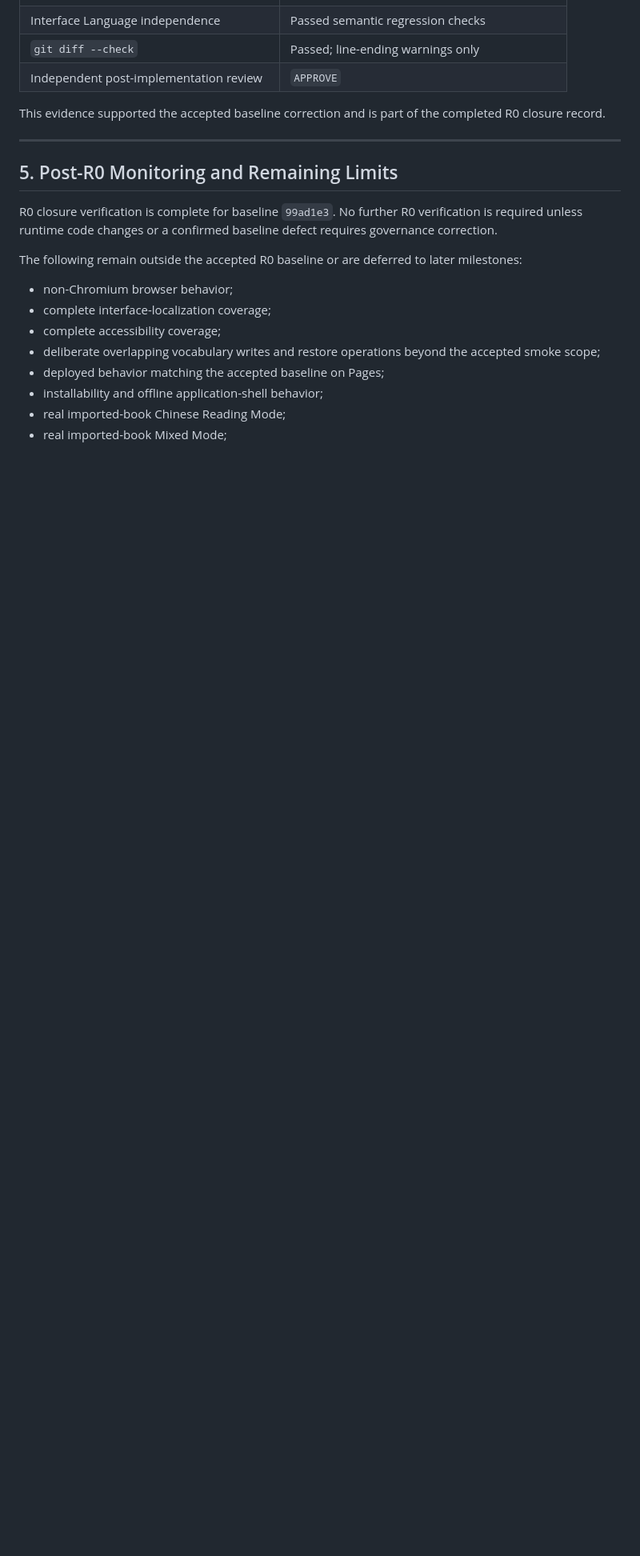
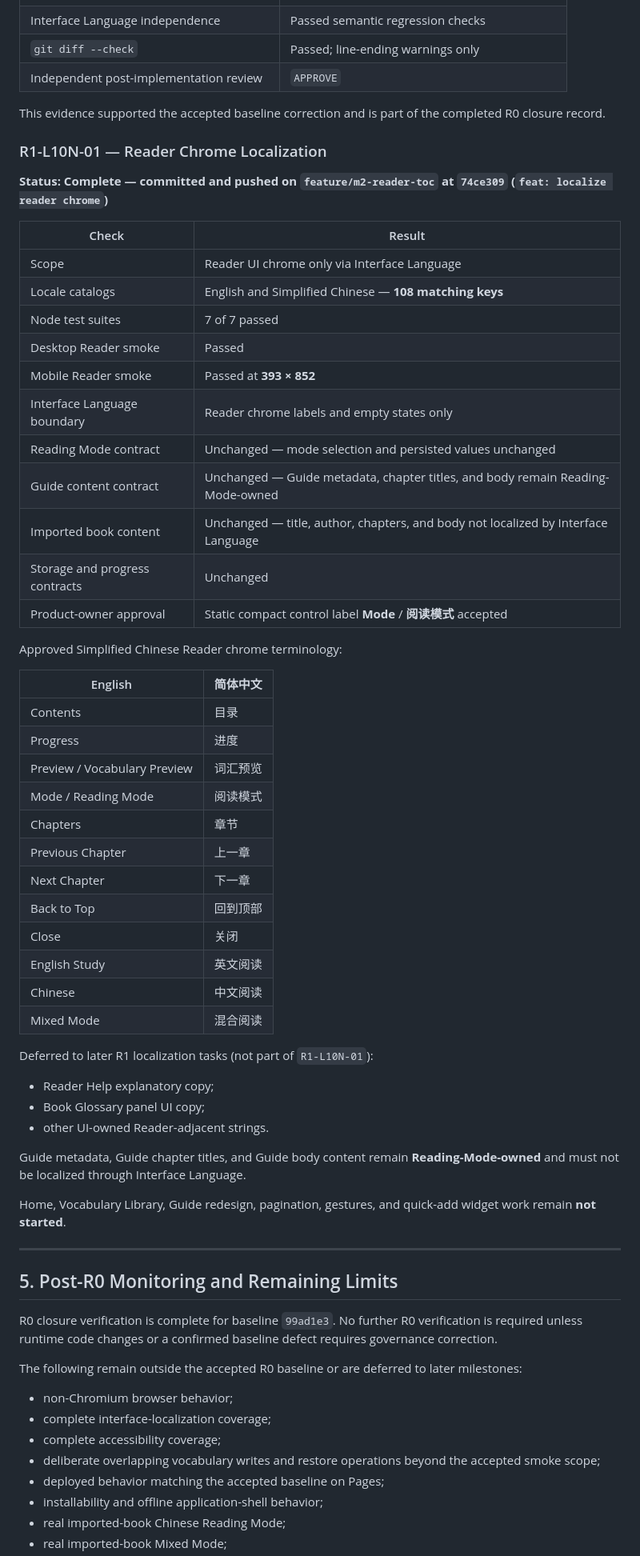
Before and after one commit to Bokheart/interleaf-reader, a Markdown page: docs/PROJECT_STATE.md, the part around one of its changes. Shown at 80% size. GitHub-like rendering; blank space fills up the shorter version.

Commit message:
docs: record first R1 localization increment
Co-authored-by: Cursor <cursoragent@cursor.com>

```diff
--- a/docs/PROJECT_STATE.md
+++ b/docs/PROJECT_STATE.md
@@ -201,6 +202,51 @@ The Guide mode-label and semantic-test regression correction in `99ad1e3` receiv
 
 This evidence supported the accepted baseline correction and is part of the completed R0 closure record.
 
+### R1-L10N-01 — Reader Chrome Localization
+
+**Status: Complete — committed and pushed on `feature/m2-reader-toc` at `74ce309` (`feat: localize reader chrome`)**
+
+| Check | Result |
+| --- | --- |
+| Scope | Reader UI chrome only via Interface Language |
+| Locale catalogs | English and Simplified Chinese — **108 matching keys** |
+| Node test suites | 7 of 7 passed |
+| Desktop Reader smoke | Passed |
+| Mobile Reader smoke | Passed at **393 × 852** |
+| Interface Language boundary | Reader chrome labels and empty states only |
+| Reading Mode contract | Unchanged — mode selection and persisted values unchanged |
+| Guide content contract | Unchanged — Guide metadata, chapter titles, and body remain Reading-Mode-owned |
+| Imported book content | Unchanged — title, author, chapters, and body not localized by Interface Language |
+| Storage and progress contracts | Unchanged |
+| Product-owner approval | Static compact control label **Mode** / **阅读模式** accepted |
+
+Approved Simplified Chinese Reader chrome terminology:
+
+| English | 简体中文 |
+| --- | --- |
+| Contents | 目录 |
+| Progress | 进度 |
+| Preview / Vocabulary Preview | 词汇预览 |
+| Mode / Reading Mode | 阅读模式 |
+| Chapters | 章节 |
+| Previous Chapter | 上一章 |
+| Next Chapter | 下一章 |
+| Back to Top | 回到顶部 |
+| Close | 关闭 |
+| English Study | 英文阅读 |
+| Chinese | 中文阅读 |
+| Mixed Mode | 混合阅读 |
+
+Deferred to later R1 localization tasks (not part of `R1-L10N-01`):
+
+* Reader Help explanatory copy;
+* Book Glossary panel UI copy;
+* other UI-owned Reader-adjacent strings.
+
+Guide metadata, Guide chapter titles, and Guide body content remain **Reading-Mode-owned** and must not be localized through Interface Language.
+
+Home, Vocabulary Library, Guide redesign, pagination, gestures, and quick-add widget work remain **not started**.
+
 ---
 
 ## 5. Post-R0 Monitoring and Remaining Limits
```
Also changed, not shown: other parts of docs/PROJECT_STATE.md (+26 -19 lines), docs/DECISION_LOG.md (+41 -0 lines), docs/HANDOFF.md (+14 -7 lines).
